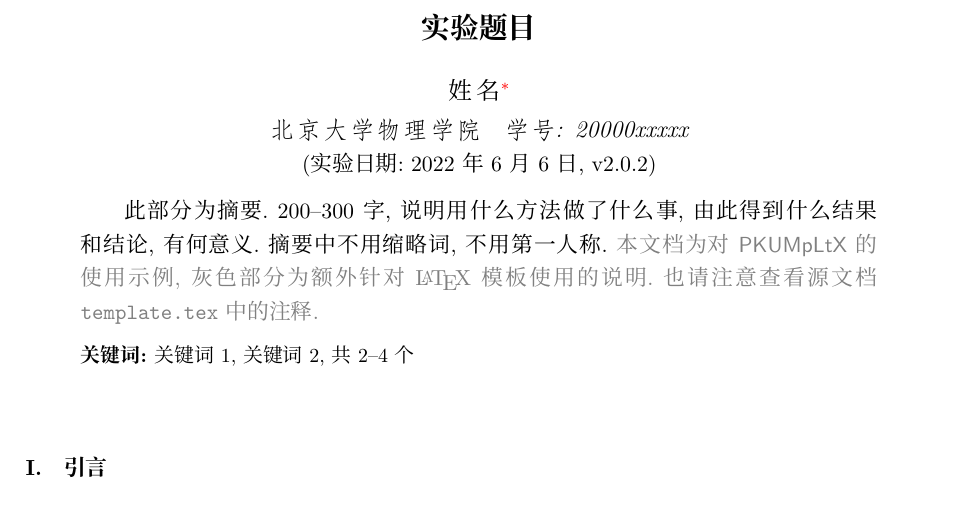
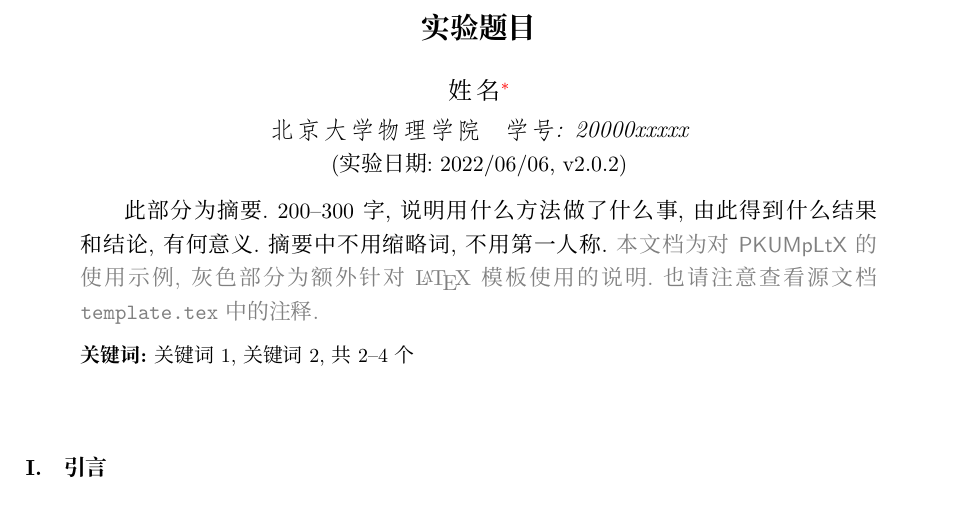
Before and after one commit to CastleStar14654/PKUMpLtX, a LaTeX document (template.tex, which reads mpltx.cls): part of page 1 of 7, cut so that both start at the same text. Compiled offline with XeLaTeX; a missing font is replaced by an installed copy or a similar font.

Commit message:
add automatic version macro

```diff
--- a/mpltx.cls
+++ b/mpltx.cls
@@ -190,3 +190,15 @@
 \AtBeginDocument{\setlength{\parindent}{2em}}
 % 处理 siunitx 和 physics 对 qty 重名: 前者变成 \qnty
 \AtBeginDocument{\NewCommandCopy\qnty\SI}
+
+% copy from \GetFileInfo from LaTeX `doc` program
+\def\mpltx@filevergen#1{%
+  \def\mpltx@filename{#1}%
+  \def\@tempb##1 ##2 ##3\relax##4\relax{%
+    \def\mpltx@filedate{##1}%
+    \def\mpltx@fileversion{##2}%
+    \def\mpltx@fileinfo{##3}}%
+  \edef\@tempa{\csname ver@#1\endcsname}%
+  \expandafter\@tempb\@tempa\relax? ? \relax\relax}
+% generate \mpltx@filename \mpltx@filedate etc.
+\mpltx@filevergen{mpltx.cls}
--- a/template.tex
+++ b/template.tex
@@ -16,8 +16,14 @@
 \emailphone{email@pku.edu.cn}{(86)152XXXXXXXX}
 % 如果改用 \email 则仅需要邮箱参数
 \affiliation{北京大学物理学院\quad 学号: 20000xxxxx}
-% 可以使用 \zhdate 自动生成中文日期
-\date{\zhdate{2022/6/6}, v2.0.2}
+% % 可以使用 \zhdate 自动生成中文日期, 如
+% \date{\zhdate{2020/12/1}}
+% % 也可使用 babel 的 \localedate, 如
+% \date{\localedate{2020}{12}{1}}
+% % 两者均会输出 `2020 年 12 月 1 日'
+% 下面这行是为了自动输出正确版本号, 正式报告请替换为上面的两种 \date 之一
+\makeatletter\date{\mpltx@filedate, \mpltx@fileversion}\makeatother
+
 \begin{abstract}
     此部分为摘要.
     200--300字, 说明用什么方法做了什么事, 由此得到什么结果和结论, 有何意义.
```
